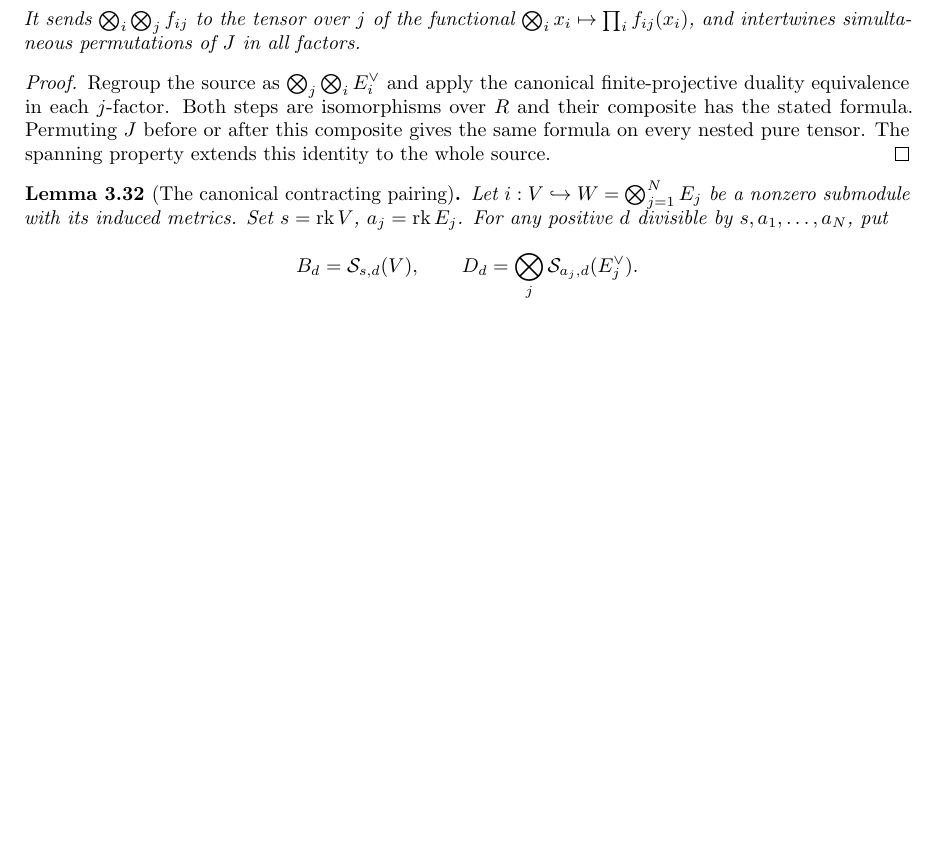
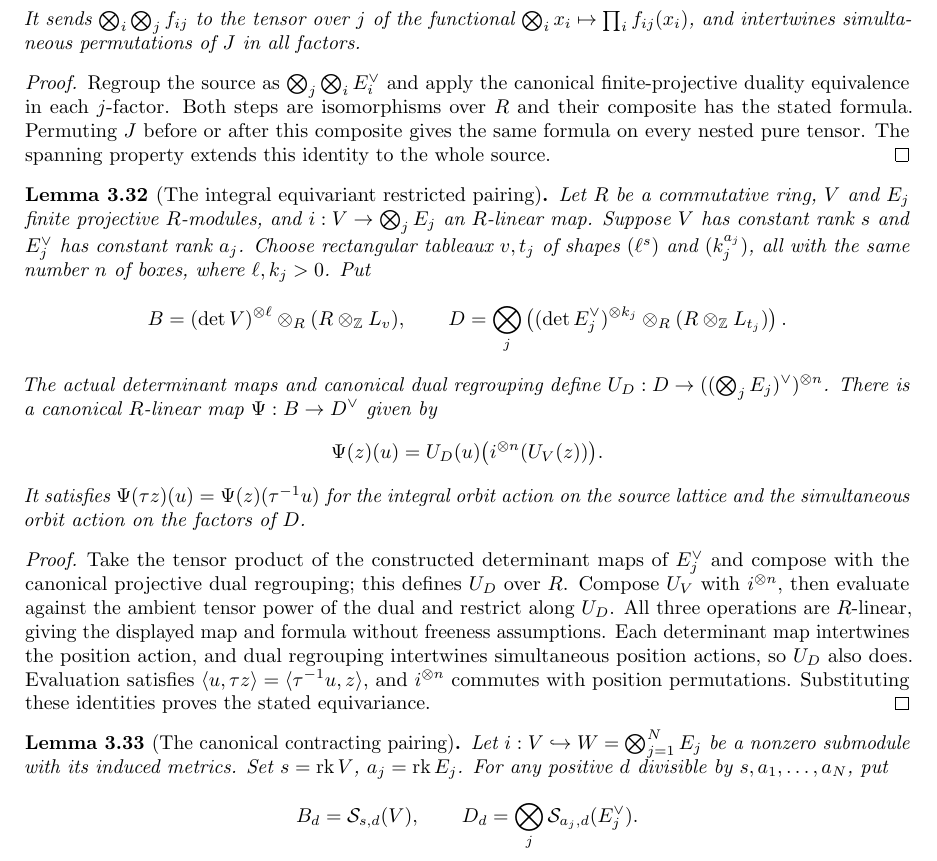
Before and after one commit to YijunYuan/AdelicBostConjecture, a LaTeX thesis (blueprint/src/web.tex, which reads blueprint/src/geometric.tex): part of page 33 of 39, cut so that both start at the same text, the shorter picture padded with empty space. Compiled offline with pdfLaTeX.

```diff
--- a/blueprint/src/geometric.tex
+++ b/blueprint/src/geometric.tex
@@ -917,9 +919,50 @@
 property extends this identity to the whole source.
 \end{proof}
 
+\begin{lemma}[The integral equivariant restricted pairing]
+\label{lem:integral-canonical-pairing}
+\uses{lem:projective-determinant-permutation,lem:dual-regrouping,lem:projective-tensor-evaluation}
+\source{bost-specht-manuscript:page-0010}
+\notready
+Let $R$ be a commutative ring, $V$ and $E_j$ finite projective
+$R$-modules, and $i:V\to\bigotimes_j E_j$ an $R$-linear map.
+Suppose $V$ has constant rank $s$ and $E_j^\vee$ has constant rank
+$a_j$. Choose rectangular tableaux $v,t_j$ of shapes $(\ell^s)$
+and $(k_j^{a_j})$, all with the same number $n$ of boxes, where
+$\ell,k_j>0$. Put
+\[
+ B=(\det V)^{\otimes\ell}\otimes_R(R\otimes_{\mathbb Z}L_v),\qquad
+ D=\bigotimes_j\left((\det E_j^\vee)^{\otimes k_j}
+       \otimes_R(R\otimes_{\mathbb Z}L_{t_j})\right).
+\]
+The actual determinant maps and canonical dual regrouping define
+$U_D:D\to((\bigotimes_j E_j)^\vee)^{\otimes n}$. There is a
+canonical $R$-linear map $\Psi:B\to D^\vee$ given by
+\[
+ \Psi(z)(u)=U_D(u)\bigl(i^{\otimes n}(U_V(z))\bigr).
+\]
+It satisfies $\Psi(\tau z)(u)=\Psi(z)(\tau^{-1}u)$ for the
+integral orbit action on the source lattice and the simultaneous
+orbit action on the factors of $D$.
+\end{lemma}
+\begin{proof}
+Take the tensor product of the constructed determinant maps of
+$E_j^\vee$ and compose with the canonical projective dual regrouping;
+this defines $U_D$ over $R$. Compose $U_V$ with $i^{\otimes n}$,
+then evaluate against the ambient tensor power of the dual and
+restrict along $U_D$. All three operations are $R$-linear, giving
+the displayed map and formula without freeness assumptions.
+Each determinant map intertwines the position action, and dual
+regrouping intertwines simultaneous position actions, so $U_D$
+also does. Evaluation satisfies
+$\langle u,\tau z\rangle=\langle\tau^{-1}u,z\rangle$,
+and $i^{\otimes n}$ commutes with position permutations.
+Substituting these identities proves the stated equivariance.
+\end{proof}
+
 \begin{lemma}[The canonical contracting pairing]
 \label{lem:canonical-contraction}
-\uses{lem:determinant-isotypic,lem:dual-regrouping,lem:hilbert-regrouping}
+\uses{lem:determinant-isotypic,lem:integral-canonical-pairing,lem:dual-regrouping,lem:hilbert-regrouping}
 \source{bost-specht-manuscript:page-0010}\notready
 Let $i:V\hookrightarrow W=\bigotimes_{j=1}^N E_j$ be a nonzero
 submodule with its induced metrics. Set $s=\rk V$, $a_j=\rk E_j$.
```
Also changed, not shown: verification/GEOMETRY.md (+16 -0 lines), blueprint/src/geometric.tex (6 more changed lines), 3 other files.
